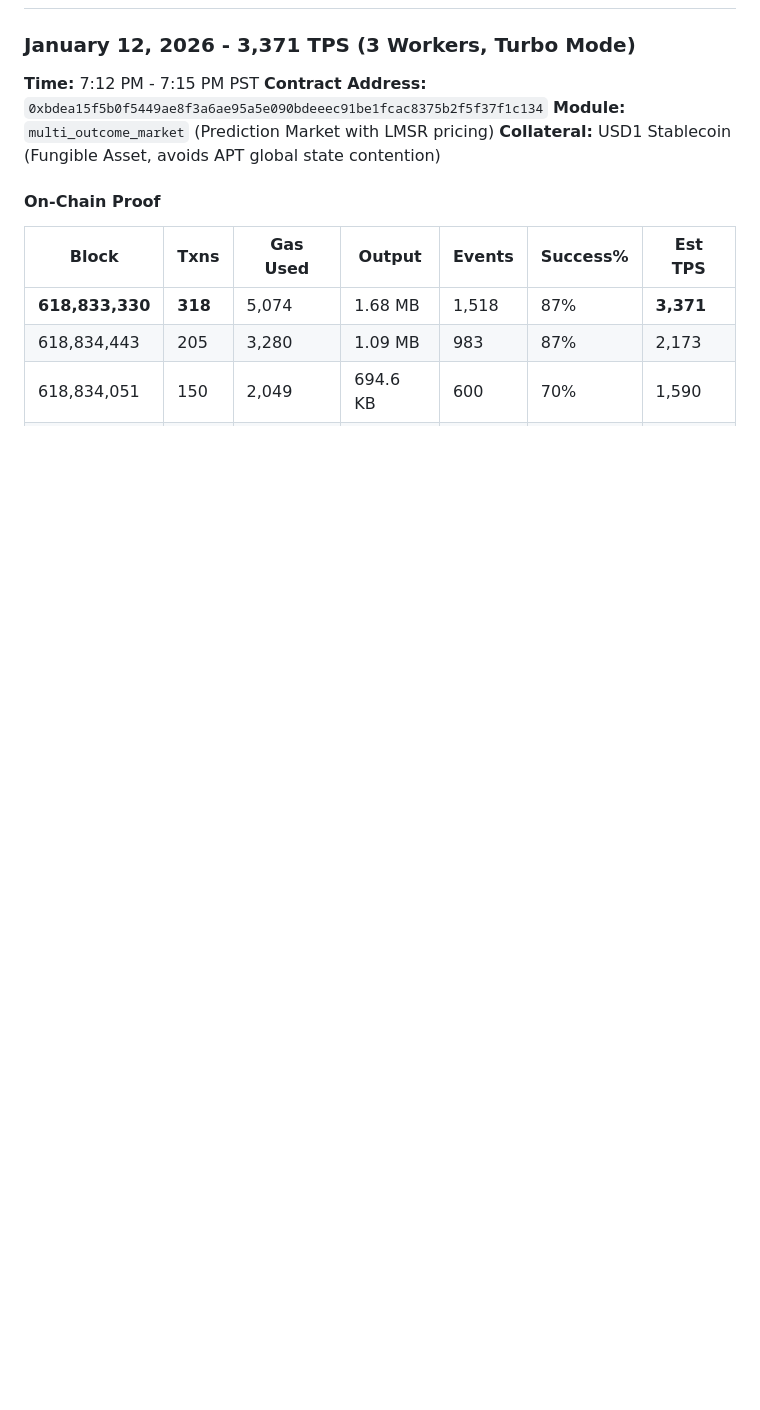
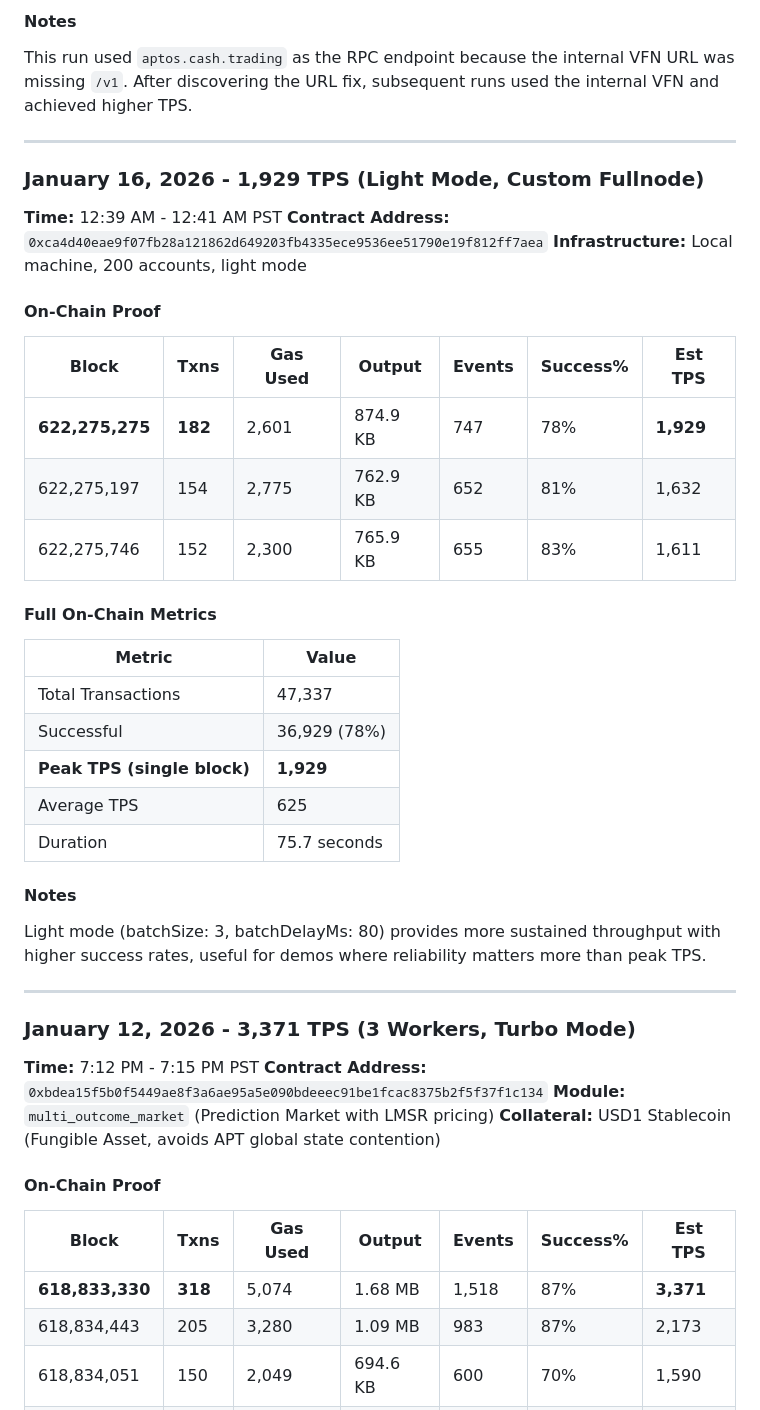
Before and after one commit to SeamMoney/aptos-polymarket, a Markdown page: docs/TPS_BENCHMARKS.md, the part around one of its changes. Drawn GitHub-style; blank space fills up the shorter version.

```diff
--- a/docs/TPS_BENCHMARKS.md
+++ b/docs/TPS_BENCHMARKS.md
@@ -4,3 +126,38 @@
+#### Notes
+
+This run used `aptos.cash.trading` as the RPC endpoint because the internal VFN URL was missing `/v1`. After discovering the URL fix, subsequent runs used the internal VFN and achieved higher TPS.
+
+---
+
+### January 16, 2026 - 1,929 TPS (Light Mode, Custom Fullnode)
+
+**Time:** 12:39 AM - 12:41 AM PST
+**Contract Address:** `0xca4d40eae9f07fb28a121862d649203fb4335ece9536ee51790e19f812ff7aea`
+**Infrastructure:** Local machine, 200 accounts, light mode
+
+#### On-Chain Proof
+
+| Block | Txns | Gas Used | Output | Events | Success% | Est TPS |
+|-------|------|----------|--------|--------|----------|---------|
+| **622,275,275** | **182** | 2,601 | 874.9 KB | 747 | 78% | **1,929** |
+| 622,275,197 | 154 | 2,775 | 762.9 KB | 652 | 81% | 1,632 |
+| 622,275,746 | 152 | 2,300 | 765.9 KB | 655 | 83% | 1,611 |
+
+#### Full On-Chain Metrics
+
+| Metric | Value |
+|--------|-------|
+| Total Transactions | 47,337 |
+| Successful | 36,929 (78%) |
+| **Peak TPS (single block)** | **1,929** |
+| Average TPS | 625 |
+| Duration | 75.7 seconds |
+
+#### Notes
+
+Light mode (batchSize: 3, batchDelayMs: 80) provides more sustained throughput with higher success rates, useful for demos where reliability matters more than peak TPS.
+
+---
 
 ### January 12, 2026 - 3,371 TPS (3 Workers, Turbo Mode)
 
```
Also changed, not shown: other parts of docs/TPS_BENCHMARKS.md (+122 -0 lines).
